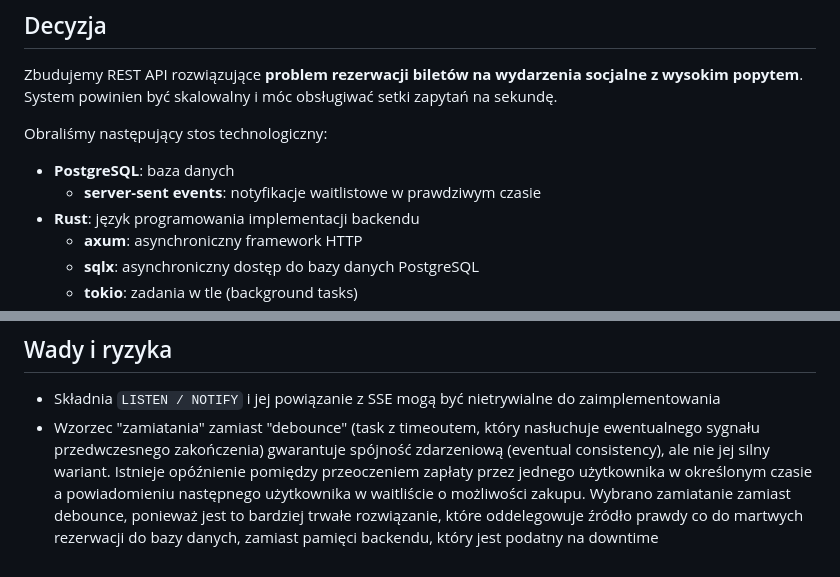
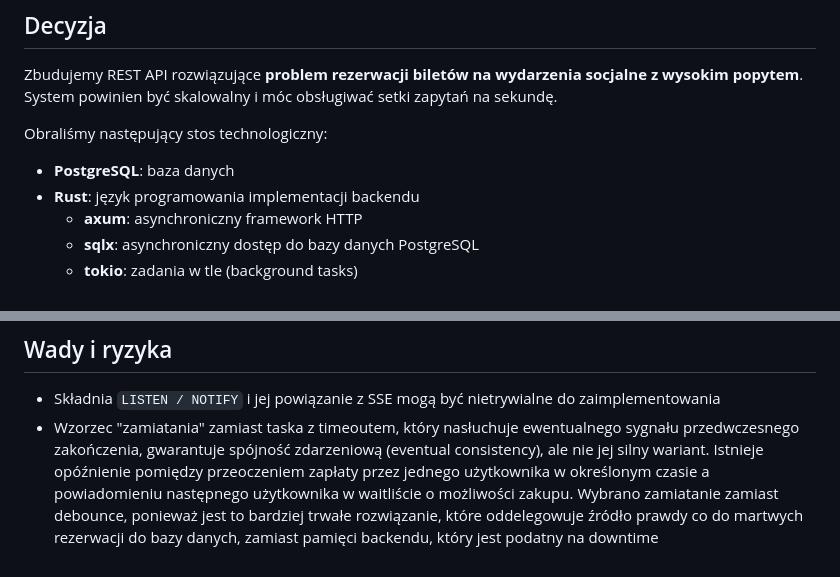
Before and after one commit to ab9st8/bazy-danych, a Markdown page: adr.md, 2 parts joined by grey strips. Rendered like a GitHub page.

```diff
--- a/adr.md
+++ b/adr.md
@@ -20,7 +20,6 @@ Zbudujemy REST API rozwiązujące **problem rezerwacji biletów na wydarzenia so
 Obraliśmy następujący stos technologiczny:
 
 - **PostgreSQL**: baza danych
-  - **server-sent events**: notyfikacje waitlistowe w prawdziwym czasie
 - **Rust**: język programowania implementacji backendu
   - **axum**: asynchroniczny framework HTTP
   - **sqlx**: asynchroniczny dostęp do bazy danych PostgreSQL
@@ -72,4 +98,4 @@ Ponadto:
 ## Wady i ryzyka
 
 - Składnia `LISTEN / NOTIFY` i jej powiązanie z SSE mogą być nietrywialne do zaimplementowania
-- Wzorzec "zamiatania" zamiast "debounce" (task z timeoutem, który nasłuchuje ewentualnego sygnału przedwczesnego zakończenia) gwarantuje spójność zdarzeniową (eventual consistency), ale nie jej silny wariant. Istnieje opóźnienie pomiędzy przeoczeniem zapłaty przez jednego użytkownika w określonym czasie a powiadomieniu następnego użytkownika w waitliście o możliwości zakupu. Wybrano zamiatanie zamiast debounce, ponieważ jest to bardziej trwałe rozwiązanie, które oddelegowuje źródło prawdy co do martwych rezerwacji do bazy danych, zamiast pamięci backendu, który jest podatny na downtime
+- Wzorzec "zamiatania" zamiast taska z timeoutem, który nasłuchuje ewentualnego sygnału przedwczesnego zakończenia, gwarantuje spójność zdarzeniową (eventual consistency), ale nie jej silny wariant. Istnieje opóźnienie pomiędzy przeoczeniem zapłaty przez jednego użytkownika w określonym czasie a powiadomieniu następnego użytkownika w waitliście o możliwości zakupu. Wybrano zamiatanie zamiast debounce, ponieważ jest to bardziej trwałe rozwiązanie, które oddelegowuje źródło prawdy co do martwych rezerwacji do bazy danych, zamiast pamięci backendu, który jest podatny na downtime
```
Also changed, not shown: other parts of adr.md (+32 -5 lines).
